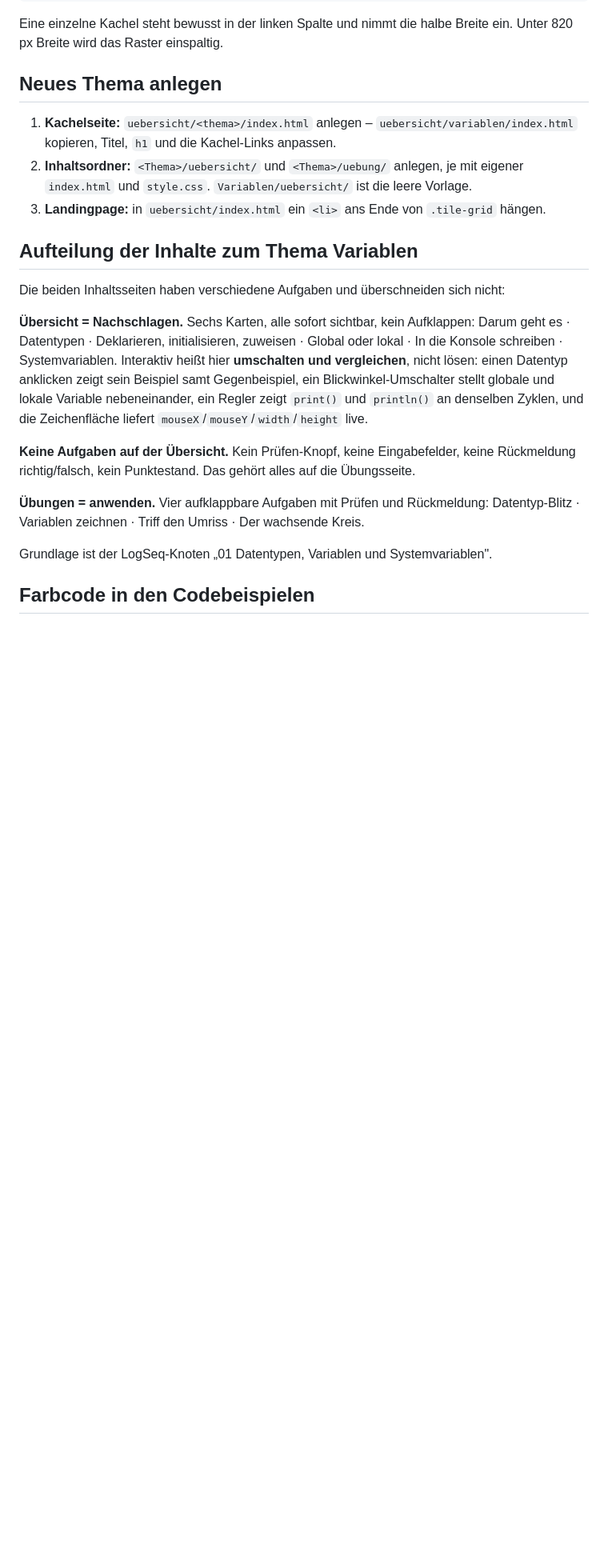
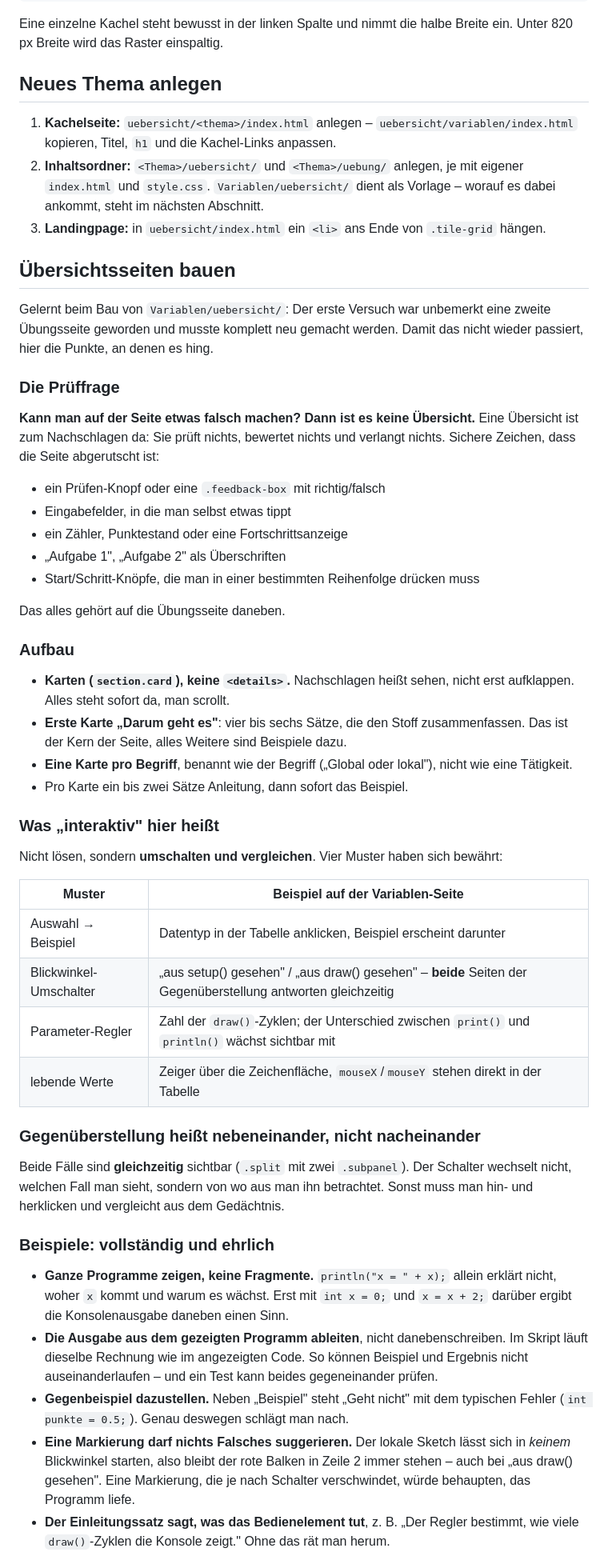
Before and after one commit to manos-informatik/inf8, a Markdown page: Algorithmierung/uebersicht/instruction.md, the part around one of its changes. Shown at 80% size. Drawn GitHub-style; blank space fills up the shorter version.

Commit message:
instruction.md überarbeitet

```diff
--- a/Algorithmierung/uebersicht/instruction.md
+++ b/Algorithmierung/uebersicht/instruction.md
@@ -93,28 +93,72 @@ Unter 820 px Breite wird das Raster einspaltig.
 1. **Kachelseite:** `uebersicht/<thema>/index.html` anlegen –
    `uebersicht/variablen/index.html` kopieren, Titel, `h1` und die Kachel-Links anpassen.
 2. **Inhaltsordner:** `<Thema>/uebersicht/` und `<Thema>/uebung/` anlegen, je mit
-   eigener `index.html` und `style.css`. `Variablen/uebersicht/` ist die leere Vorlage.
+   eigener `index.html` und `style.css`. `Variablen/uebersicht/` dient als Vorlage –
+   worauf es dabei ankommt, steht im nächsten Abschnitt.
 3. **Landingpage:** in `uebersicht/index.html` ein `<li>` ans Ende von `.tile-grid`
    hängen.
 
-## Aufteilung der Inhalte zum Thema Variablen
+## Übersichtsseiten bauen
 
-Die beiden Inhaltsseiten haben verschiedene Aufgaben und überschneiden sich nicht:
+Gelernt beim Bau von `Variablen/uebersicht/`: Der erste Versuch war unbemerkt eine
+zweite Übungsseite geworden und musste komplett neu gemacht werden. Damit das nicht
+wieder passiert, hier die Punkte, an denen es hing.
 
-**Übersicht = Nachschlagen.** Sechs Karten, alle sofort sichtbar, kein Aufklappen:
-Darum geht es · Datentypen · Deklarieren, initialisieren, zuweisen ·
-Global oder lokal · In die Konsole schreiben · Systemvariablen.
-Interaktiv heißt hier **umschalten und vergleichen**, nicht lösen: einen Datentyp
-anklicken zeigt sein Beispiel samt Gegenbeispiel, ein Blickwinkel-Umschalter stellt
-globale und lokale Variable nebeneinander, ein Regler zeigt `print()` und `println()`
-an denselben Zyklen, und die Zeichenfläche liefert `mouseX`/`mouseY`/`width`/`height` live.
+### Die Prüffrage
 
-**Keine Aufgaben auf der Übersicht.** Kein Prüfen-Knopf, keine Eingabefelder, keine
-Rückmeldung richtig/falsch, kein Punktestand. Das gehört alles auf die Übungsseite.
+**Kann man auf der Seite etwas falsch machen? Dann ist es keine Übersicht.**
+Eine Übersicht ist zum Nachschlagen da: Sie prüft nichts, bewertet nichts und
+verlangt nichts. Sichere Zeichen, dass die Seite abgerutscht ist:
 
-**Übungen = anwenden.** Vier aufklappbare Aufgaben mit Prüfen und Rückmeldung:
-Datentyp-Blitz · Variablen zeichnen · Triff den Umriss · Der wachsende Kreis.
+- ein Prüfen-Knopf oder eine `.feedback-box` mit richtig/falsch
+- Eingabefelder, in die man selbst etwas tippt
+- ein Zähler, Punktestand oder eine Fortschrittsanzeige
+- „Aufgabe 1", „Aufgabe 2" als Überschriften
+- Start/Schritt-Knöpfe, die man in einer bestimmten Reihenfolge drücken muss
 
-Grundlage ist der LogSeq-Knoten „01 Datentypen, Variablen und Systemvariablen".
+Das alles gehört auf die Übungsseite daneben.
 
-## Farbcode in den Codebeispielen
+### Aufbau
+
+- **Karten (`section.card`), keine `<details>`.** Nachschlagen heißt sehen, nicht erst
+  aufklappen. Alles steht sofort da, man scrollt.
+- **Erste Karte „Darum geht es"**: vier bis sechs Sätze, die den Stoff zusammenfassen.
+  Das ist der Kern der Seite, alles Weitere sind Beispiele dazu.
+- **Eine Karte pro Begriff**, benannt wie der Begriff („Global oder lokal"), nicht wie
+  eine Tätigkeit.
+- Pro Karte ein bis zwei Sätze Anleitung, dann sofort das Beispiel.
+
+### Was „interaktiv" hier heißt
+
+Nicht lösen, sondern **umschalten und vergleichen**. Vier Muster haben sich bewährt:
+
+| Muster | Beispiel auf der Variablen-Seite |
+|---|---|
+| Auswahl → Beispiel | Datentyp in der Tabelle anklicken, Beispiel erscheint darunter |
+| Blickwinkel-Umschalter | „aus setup() gesehen" / „aus draw() gesehen" – **beide** Seiten der Gegenüberstellung antworten gleichzeitig |
+| Parameter-Regler | Zahl der `draw()`-Zyklen; der Unterschied zwischen `print()` und `println()` wächst sichtbar mit |
+| lebende Werte | Zeiger über die Zeichenfläche, `mouseX`/`mouseY` stehen direkt in der Tabelle |
+
+### Gegenüberstellung heißt nebeneinander, nicht nacheinander
+
+Beide Fälle sind **gleichzeitig** sichtbar (`.split` mit zwei `.subpanel`). Der Schalter
+wechselt nicht, welchen Fall man sieht, sondern von wo aus man ihn betrachtet. Sonst
+muss man hin- und herklicken und vergleicht aus dem Gedächtnis.
+
+### Beispiele: vollständig und ehrlich
+
+- **Ganze Programme zeigen, keine Fragmente.** `println("x = " + x);` allein erklärt
+  nicht, woher `x` kommt und warum es wächst. Erst mit `int x = 0;` und `x = x + 2;`
+  darüber ergibt die Konsolenausgabe daneben einen Sinn.
+- **Die Ausgabe aus dem gezeigten Programm ableiten**, nicht danebenschreiben. Im
+  Skript läuft dieselbe Rechnung wie im angezeigten Code. So können Beispiel und
+  Ergebnis nicht auseinanderlaufen – und ein Test kann beides gegeneinander prüfen.
+- **Gegenbeispiel dazustellen.** Neben „Beispiel" steht „Geht nicht" mit dem typischen
+  Fehler (`int punkte = 0.5;`). Genau deswegen schlägt man nach.
+- **Eine Markierung darf nichts Falsches suggerieren.** Der lokale Sketch lässt sich in
+  *keinem* Blickwinkel starten, also bleibt der rote Balken in Zeile 2 immer stehen –
+  auch bei „aus draw() gesehen". Eine Markierung, die je nach Schalter verschwindet,
+  würde behaupten, das Programm liefe.
+- **Der Einleitungssatz sagt, was das Bedienelement tut**, z. B. „Der Regler bestimmt,
+  wie viele `draw()`-Zyklen die Konsole zeigt." Ohne das rät man herum.
+
```
Also changed, not shown: other parts of Algorithmierung/uebersicht/instruction.md (+33 -2 lines).
